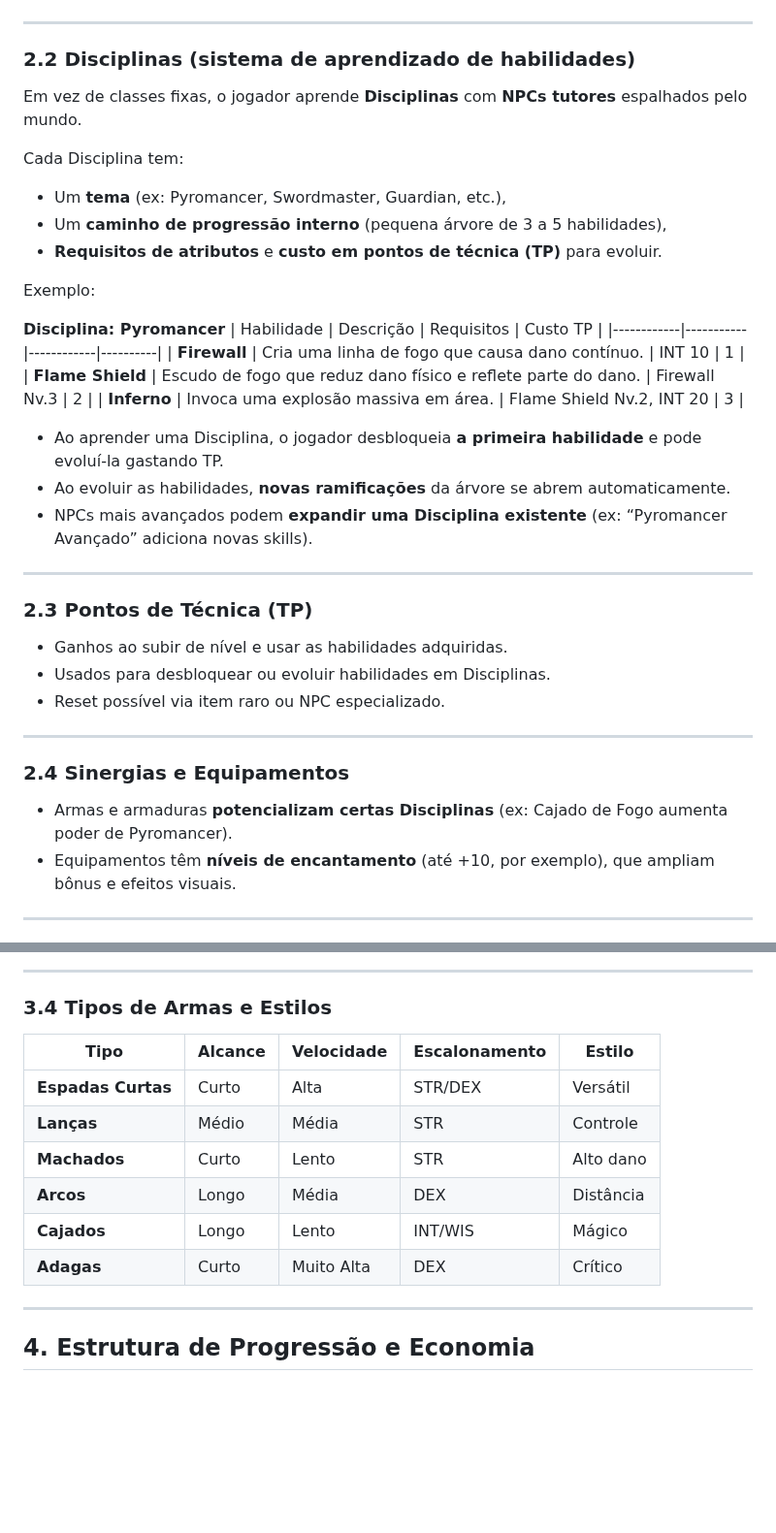
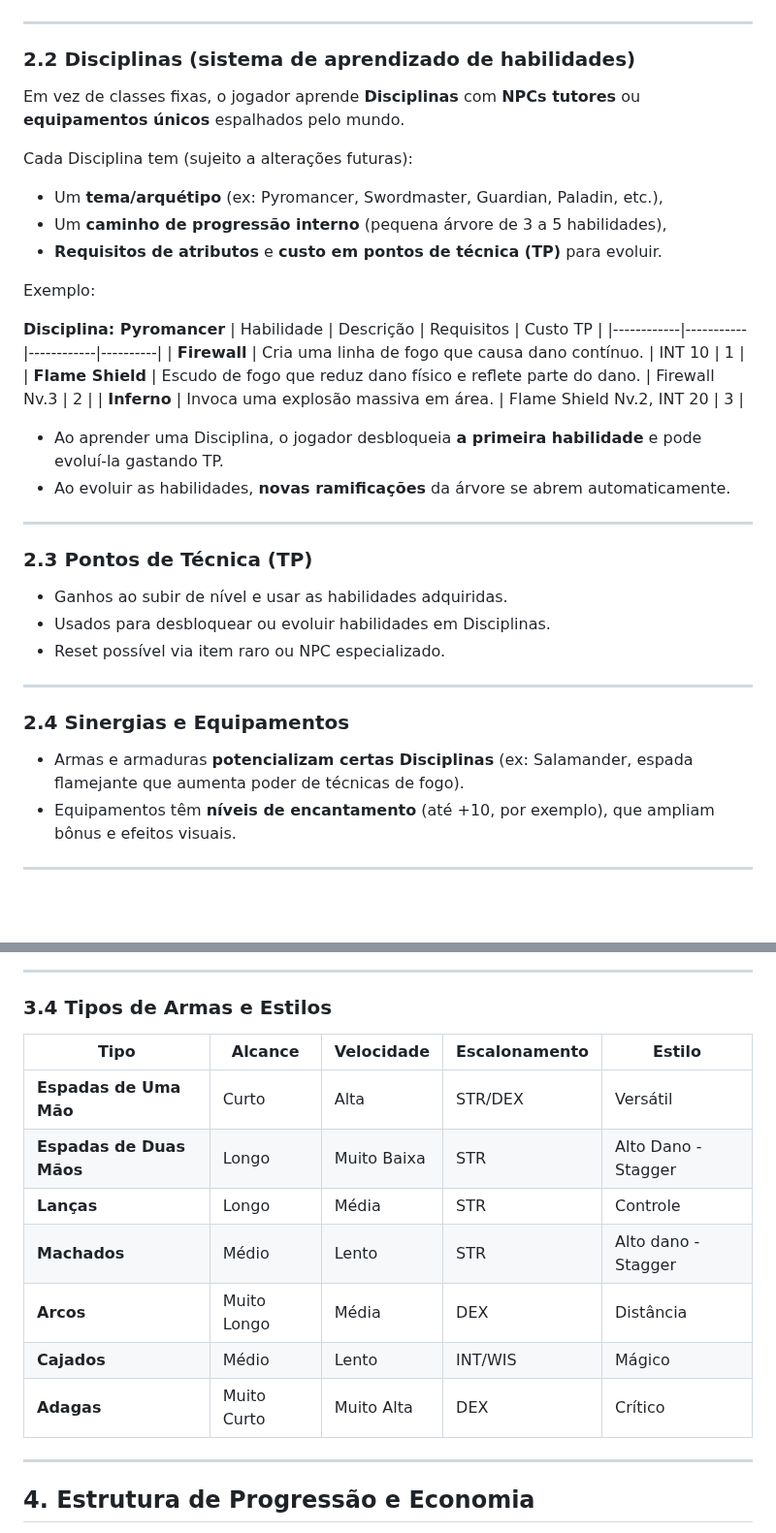
Before and after one commit to rodrigoronin/QRCode-challenge, a Markdown page: GDD.md, 2 parts joined by grey strips. Shown at 97% size. Drawn GitHub-style; blank space fills up the shorter version.

```diff
--- a/GDD.md
+++ b/GDD.md
@@ -81,11 +82,11 @@ O jogador evolui de nível e distribui pontos entre **atributos-base**:
 
 ### 2.2 Disciplinas (sistema de aprendizado de habilidades)
 
-Em vez de classes fixas, o jogador aprende **Disciplinas** com **NPCs tutores** espalhados pelo mundo.
+Em vez de classes fixas, o jogador aprende **Disciplinas** com **NPCs tutores** ou **equipamentos únicos** espalhados pelo mundo.
 
-Cada Disciplina tem:
+Cada Disciplina tem (sujeito a alterações futuras):
 
-- Um **tema** (ex: Pyromancer, Swordmaster, Guardian, etc.),
+- Um **tema/arquétipo** (ex: Pyromancer, Swordmaster, Guardian, Paladin, etc.),
 - Um **caminho de progressão interno** (pequena árvore de 3 a 5 habilidades),
 - **Requisitos de atributos** e **custo em pontos de técnica (TP)** para evoluir.
 
@@ -100,7 +101,6 @@ Exemplo:
 
 - Ao aprender uma Disciplina, o jogador desbloqueia **a primeira habilidade** e pode evoluí-la gastando TP.
 - Ao evoluir as habilidades, **novas ramificações** da árvore se abrem automaticamente.
-- NPCs mais avançados podem **expandir uma Disciplina existente** (ex: “Pyromancer Avançado” adiciona novas skills).
 
 ---
 
@@ -114,7 +114,7 @@ Exemplo:
 
 ### 2.4 Sinergias e Equipamentos
 
-- Armas e armaduras **potencializam certas Disciplinas** (ex: Cajado de Fogo aumenta poder de Pyromancer).
+- Armas e armaduras **potencializam certas Disciplinas** (ex: Salamander, espada flamejante que aumenta poder de técnicas de fogo).
 - Equipamentos têm **níveis de encantamento** (até +10, por exemplo), que ampliam bônus e efeitos visuais.
 
 ---
@@ -152,14 +152,15 @@ O combate é **rápido, fluido e reativo**, com ênfase em **posicionamento, lei
 
 ### 3.4 Tipos de Armas e Estilos
 
-| Tipo               | Alcance | Velocidade | Escalonamento | Estilo    |
-| ------------------ | ------- | ---------- | ------------- | --------- |
-| **Espadas Curtas** | Curto   | Alta       | STR/DEX       | Versátil  |
-| **Lanças**         | Médio   | Média      | STR           | Controle  |
-| **Machados**       | Curto   | Lento      | STR           | Alto dano |
-| **Arcos**          | Longo   | Média      | DEX           | Distância |
-| **Cajados**        | Longo   | Lento      | INT/WIS       | Mágico    |
-| **Adagas**         | Curto   | Muito Alta | DEX           | Crítico   |
+| Tipo                     | Alcance     | Velocidade  | Escalonamento | Estilo              |
+| ------------------------ | ----------- | ----------- | ------------- | ------------------- |
+| **Espadas de Uma Mão**   | Curto       | Alta        | STR/DEX       | Versátil            |
+| **Espadas de Duas Mãos** | Longo       | Muito Baixa | STR           | Alto Dano - Stagger |
+| **Lanças**               | Longo       | Média       | STR           | Controle            |
+| **Machados**             | Médio       | Lento       | STR           | Alto dano - Stagger |
+| **Arcos**                | Muito Longo | Média       | DEX           | Distância           |
+| **Cajados**              | Médio       | Lento       | INT/WIS       | Mágico              |
+| **Adagas**               | Muito Curto | Muito Alta  | DEX           | Crítico             |
 
 ---
 
```
Also changed, not shown: other parts of GDD.md (+16 -15 lines).
